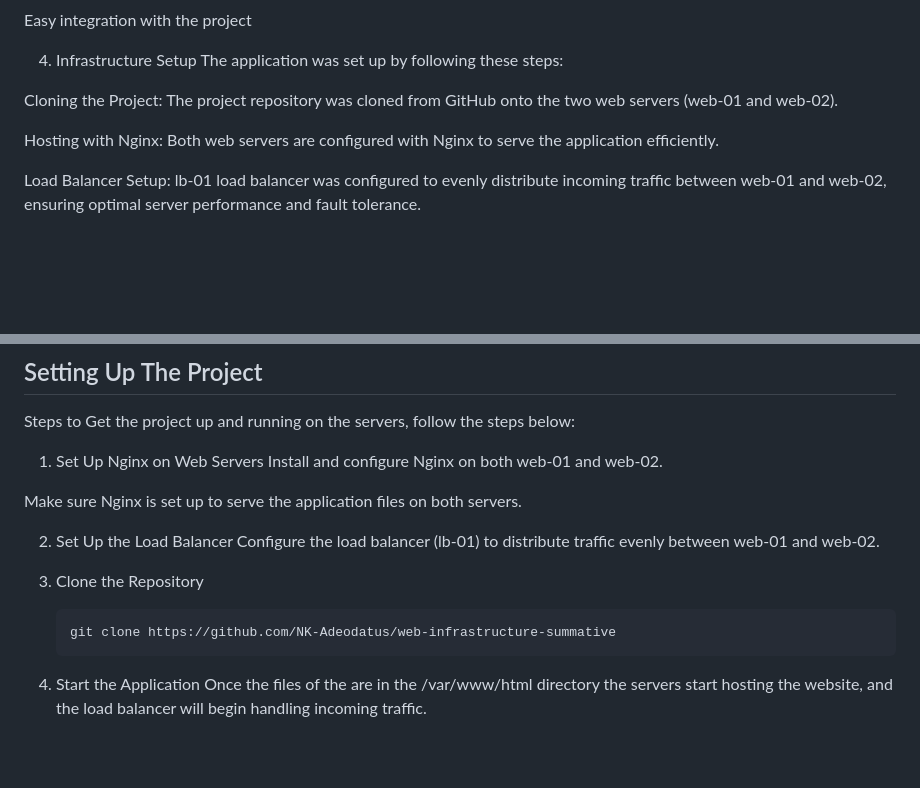
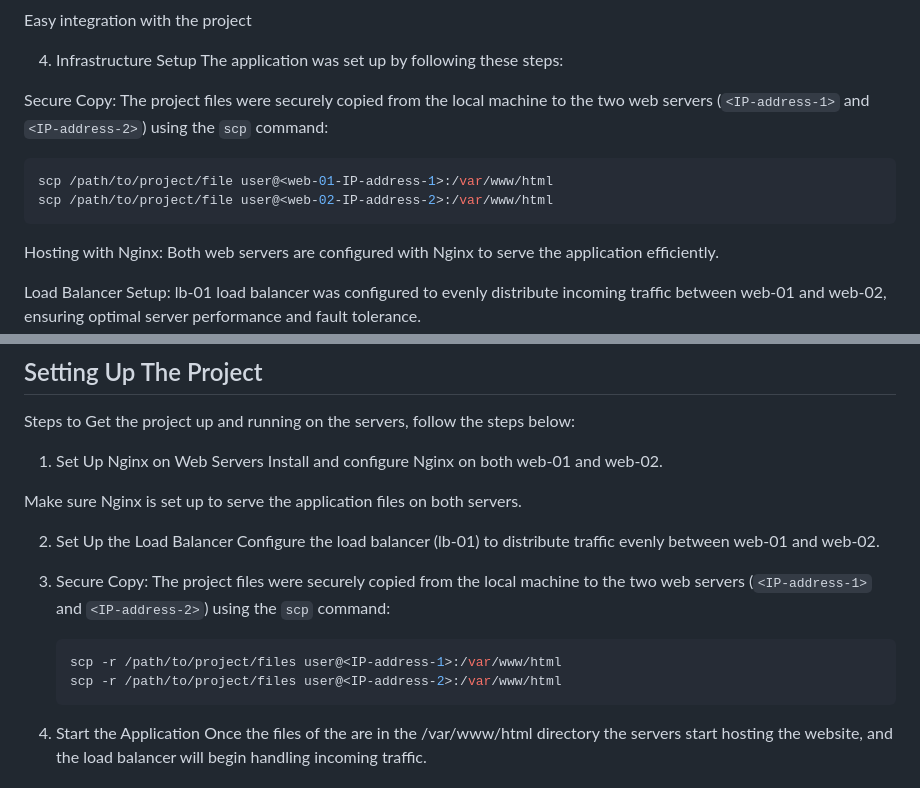
Before and after one commit to NK-Adeodatus/web-infrastructure-summative, a Markdown page: README.md, 2 parts joined by grey strips. Drawn GitHub-style; blank space fills up the shorter version.

Commit message:
Improved README file

````diff
--- a/README.md
+++ b/README.md
@@ -108,7 +108,12 @@ Easy integration with the project
 4. Infrastructure Setup
 The application was set up by following these steps:
 
-Cloning the Project: The project repository was cloned from GitHub onto the two web servers (web-01 and web-02).
+Secure Copy: The project files were securely copied from the local machine to the two web servers (`<IP-address-1>` and `<IP-address-2>`) using the `scp` command:
+
+   ```bash
+   scp /path/to/project/file user@<web-01-IP-address-1>:/var/www/html
+   scp /path/to/project/file user@<web-02-IP-address-2>:/var/www/html
+   ```
 
 Hosting with Nginx: Both web servers are configured with Nginx to serve the application efficiently.
 
@@ -137,9 +142,11 @@ Make sure Nginx is set up to serve the application files on both servers.
 2. Set Up the Load Balancer
 Configure the load balancer (lb-01) to distribute traffic evenly between web-01 and web-02.
 
-3. Clone the Repository
+3. Secure Copy: The project files were securely copied from the local machine to the two web servers (`<IP-address-1>` and `<IP-address-2>`) using the `scp` command:
+
    ```bash
-   git clone https://github.com/NK-Adeodatus/web-infrastructure-summative
+   scp -r /path/to/project/files user@<IP-address-1>:/var/www/html
+   scp -r /path/to/project/files user@<IP-address-2>:/var/www/html
    ```
 
 4. Start the Application
````
